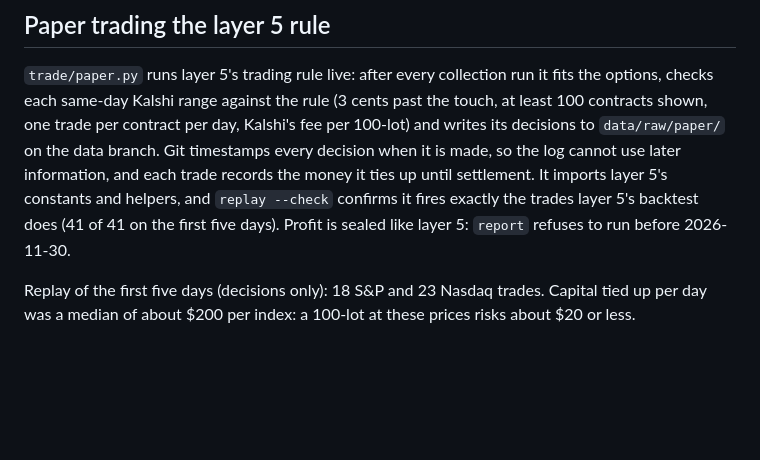
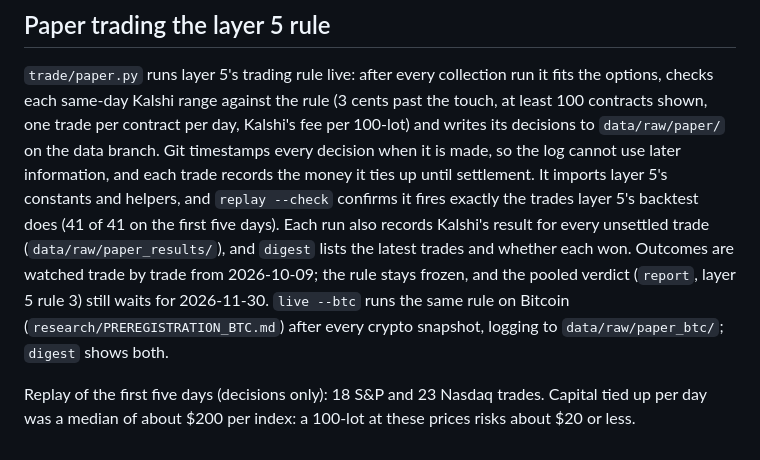
Before and after one commit to tavelarocque/implied-odds-research, a Markdown page: README.md, the part around the change. Rendered like a GitHub page; blank space fills up the shorter version.

Commit message:
README: paper trading results are watched daily; Bitcoin paper trader
Co-Authored-By: Claude Opus 5.5 <noreply@anthropic.com>

```diff
--- a/README.md
+++ b/README.md
@@ -341,8 +341,11 @@ same-day Kalshi range against the rule (3 cents past the touch, at least 100 con
 per day, Kalshi's fee per 100-lot) and writes its decisions to `data/raw/paper/` on the data branch. Git timestamps
 every decision when it is made, so the log cannot use later information, and each trade records the money it ties up
 until settlement. It imports layer 5's constants and helpers, and `replay --check` confirms it fires exactly the
-trades layer 5's backtest does (41 of 41 on the first five days). Profit is sealed like layer 5: `report` refuses to
-run before 2026-11-30.
+trades layer 5's backtest does (41 of 41 on the first five days). Each run also records Kalshi's result for every
+unsettled trade (`data/raw/paper_results/`), and `digest` lists the latest trades and whether each won. Outcomes are
+watched trade by trade from 2026-10-09; the rule stays frozen, and the pooled verdict (`report`, layer 5 rule 3) still
+waits for 2026-11-30. `live --btc` runs the same rule on Bitcoin (`research/PREREGISTRATION_BTC.md`) after every crypto
+snapshot, logging to `data/raw/paper_btc/`; `digest` shows both.
 
 Replay of the first five days (decisions only): 18 S&P and 23 Nasdaq trades. Capital tied up per day was a median of
 about $200 per index: a 100-lot at these prices risks about $20 or less.
```
